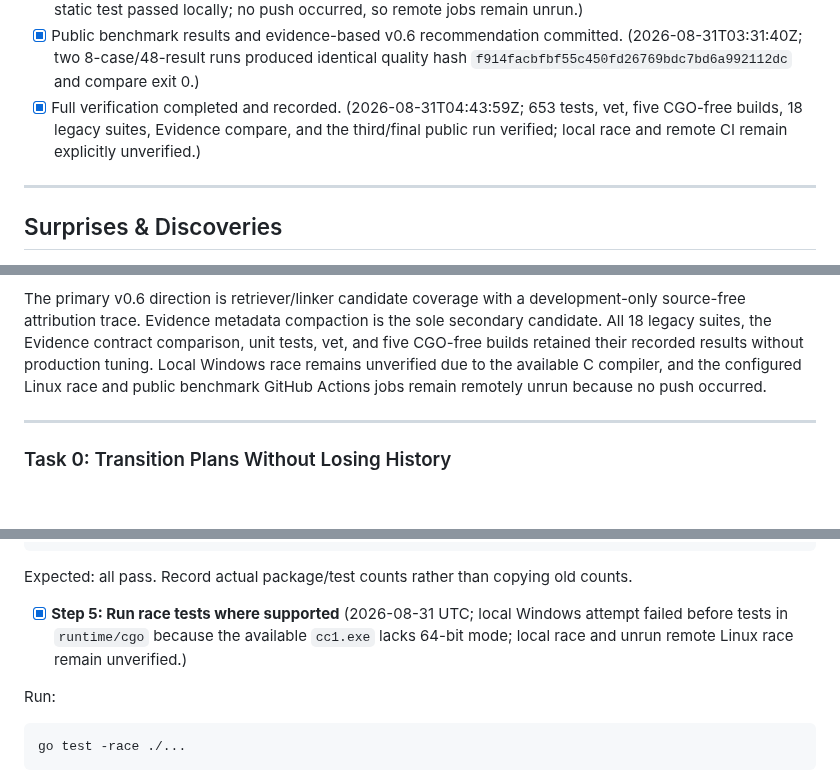
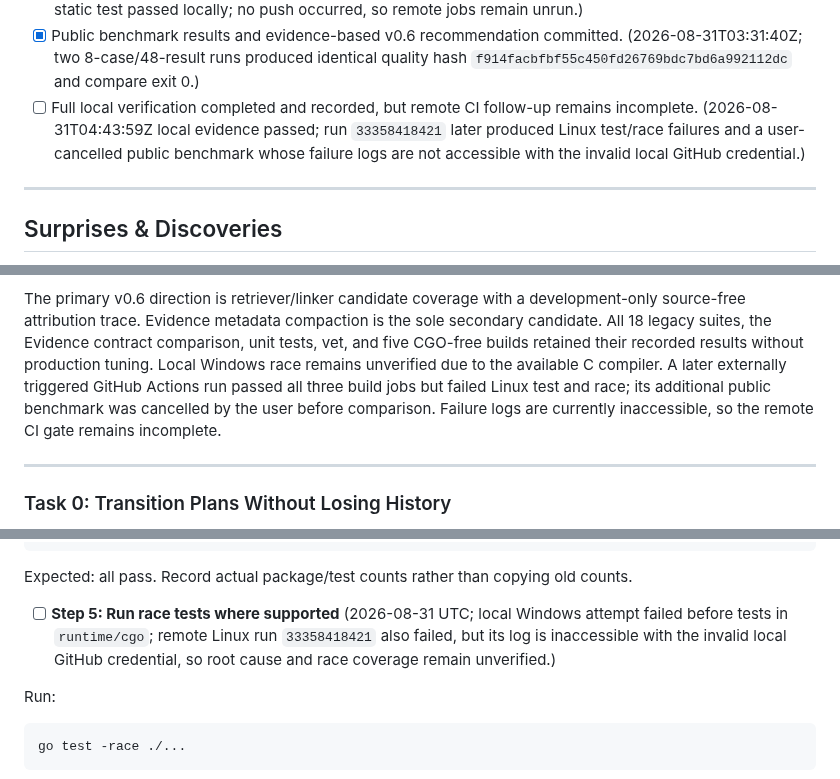
Before and after one commit to AoiKagase/FocalSpan, a Markdown page: PLAN.md, 3 parts joined by grey strips. Rendered like a GitHub page; blank space fills up the shorter version.

Commit message:
docs: record cancelled remote CI attempt

```diff
--- a/PLAN.md
+++ b/PLAN.md
@@ -300,7 +300,7 @@ Update this section at every stopping point. Add UTC timestamps to completed ent
 - [x] Task 10 acceptance gaps corrected before freezing measurements. (2026-08-31T01:43:50Z; deterministic matrix ordering, exact compatibility, full quality regression rules, timing-only warnings, human/JSON output, and source-free miss diagnostics verified by 7 focused tests.)
 - [x] Linux race CI and cross-platform build CI implemented. (2026-08-31T03:37:29Z; least-privilege workflow static test passed locally; no push occurred, so remote jobs remain unrun.)
 - [x] Public benchmark results and evidence-based v0.6 recommendation committed. (2026-08-31T03:31:40Z; two 8-case/48-result runs produced identical quality hash `f914facbfbf55c450fd26769bdc7bd6a992112dc` and compare exit 0.)
-- [x] Full verification completed and recorded. (2026-08-31T04:43:59Z; 653 tests, vet, five CGO-free builds, 18 legacy suites, Evidence compare, and the third/final public run verified; local race and remote CI remain explicitly unverified.)
+- [ ] Full local verification completed and recorded, but remote CI follow-up remains incomplete. (2026-08-31T04:43:59Z local evidence passed; run `33358418421` later produced Linux test/race failures and a user-cancelled public benchmark whose failure logs are not accessible with the invalid local GitHub credential.)
 
 ---
 
@@ -375,8 +377,10 @@ development-only source-free attribution trace. Evidence metadata compaction
 is the sole secondary candidate. All 18 legacy suites, the Evidence contract
 comparison, unit tests, vet, and five CGO-free builds retained their recorded
 results without production tuning. Local Windows race remains unverified due
-to the available C compiler, and the configured Linux race and public
-benchmark GitHub Actions jobs remain remotely unrun because no push occurred.
+to the available C compiler. A later externally triggered GitHub Actions run
+passed all three build jobs but failed Linux test and race; its additional
+public benchmark was cancelled by the user before comparison. Failure logs are
+currently inaccessible, so the remote CI gate remains incomplete.
 
 ---
 
@@ -1838,7 +1842,7 @@ Run:
 
 Expected: all pass. Record actual package/test counts rather than copying old counts.
 
-- [x] **Step 5: Run race tests where supported** (2026-08-31 UTC; local Windows attempt failed before tests in `runtime/cgo` because the available `cc1.exe` lacks 64-bit mode; local race and unrun remote Linux race remain unverified.)
+- [ ] **Step 5: Run race tests where supported** (2026-08-31 UTC; local Windows attempt failed before tests in `runtime/cgo`; remote Linux run `33358418421` also failed, but its log is inaccessible with the invalid local GitHub credential, so root cause and race coverage remain unverified.)
 
 Run:
 
```
Also changed, not shown: other parts of PLAN.md (+2 -0 lines), docs/benchmarks/findings-v0.5.md (+8 -2 lines), docs/evaluation.md (+9 -4 lines).
